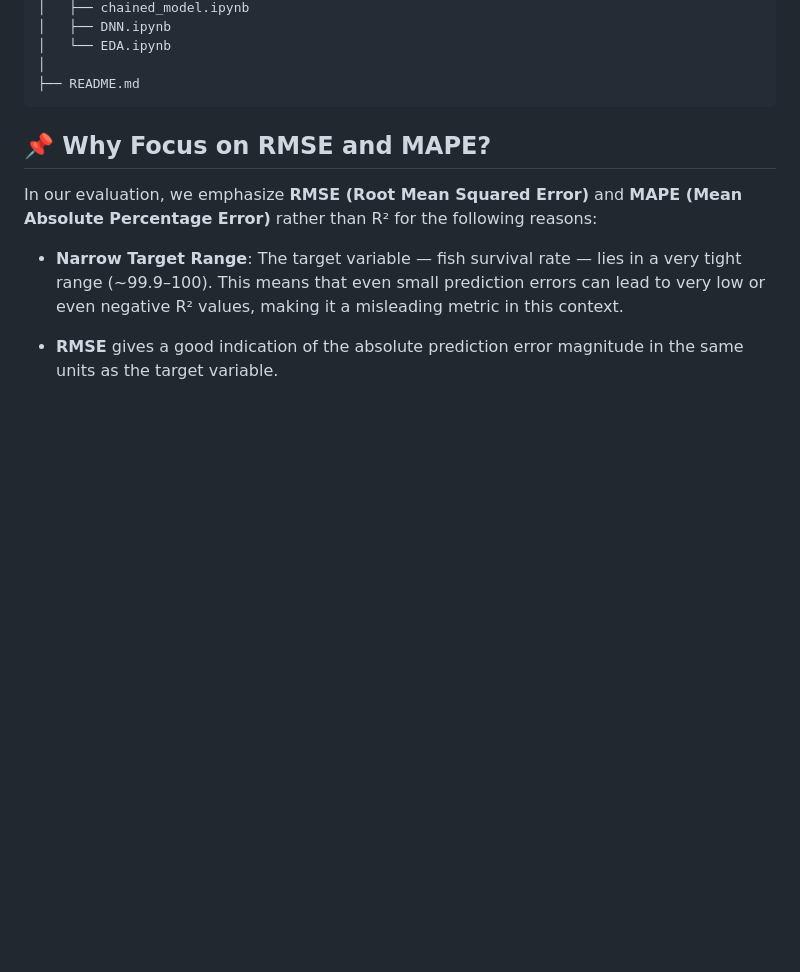
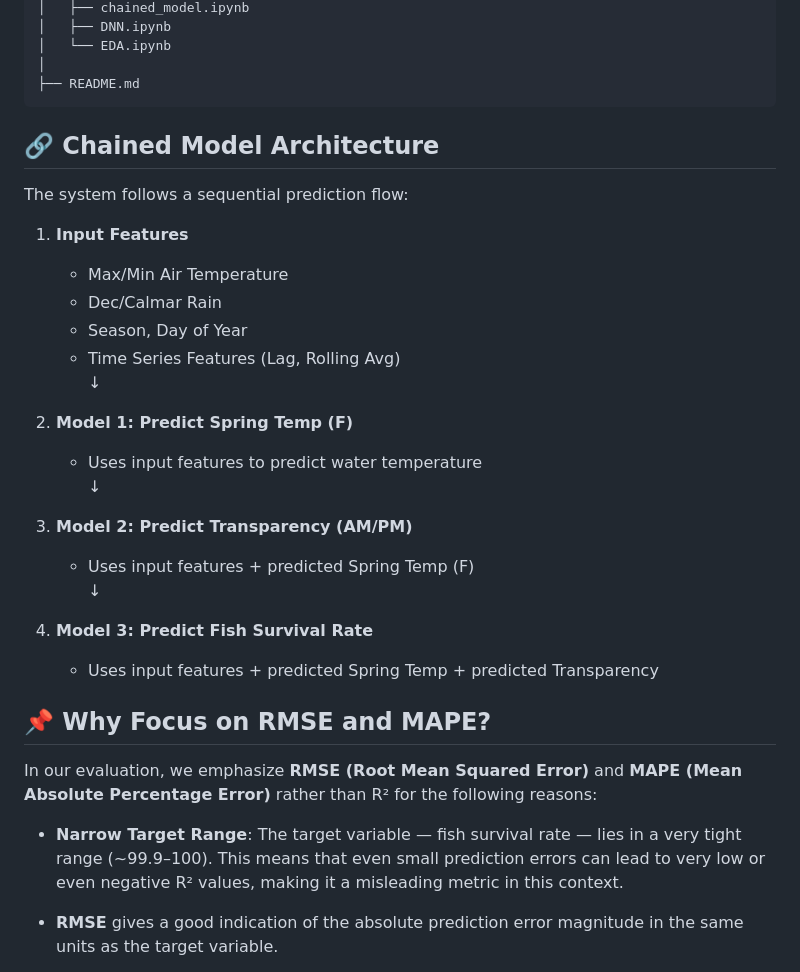
Before and after one commit to warrmu01/Pi515-AI, a Markdown page: README.md, the part around the change. Drawn GitHub-style; blank space fills up the shorter version.

````diff
--- a/README.md
+++ b/README.md
@@ -45,6 +45,29 @@ PI515-AI/
 │
 ├── README.md
 ```
+
+## 🔗 Chained Model Architecture
+
+The system follows a sequential prediction flow:
+
+1. **Input Features**
+   - Max/Min Air Temperature
+   - Dec/Calmar Rain
+   - Season, Day of Year
+   - Time Series Features (Lag, Rolling Avg)
+   ↓
+
+2. **Model 1: Predict Spring Temp (F)**
+   - Uses input features to predict water temperature
+   ↓
+
+3. **Model 2: Predict Transparency (AM/PM)**
+   - Uses input features + predicted Spring Temp (F)
+   ↓
+
+4. **Model 3: Predict Fish Survival Rate**
+   - Uses input features + predicted Spring Temp + predicted Transparency
+
 
 
 ## 📌 Why Focus on RMSE and MAPE?
````
